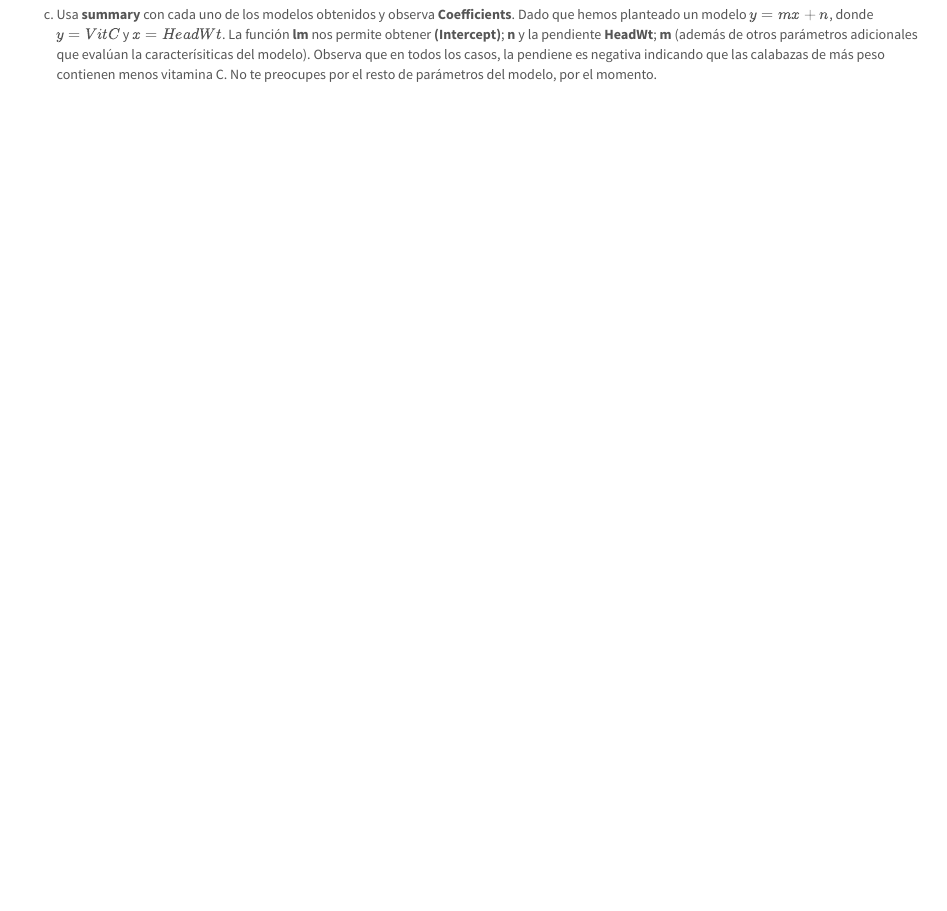
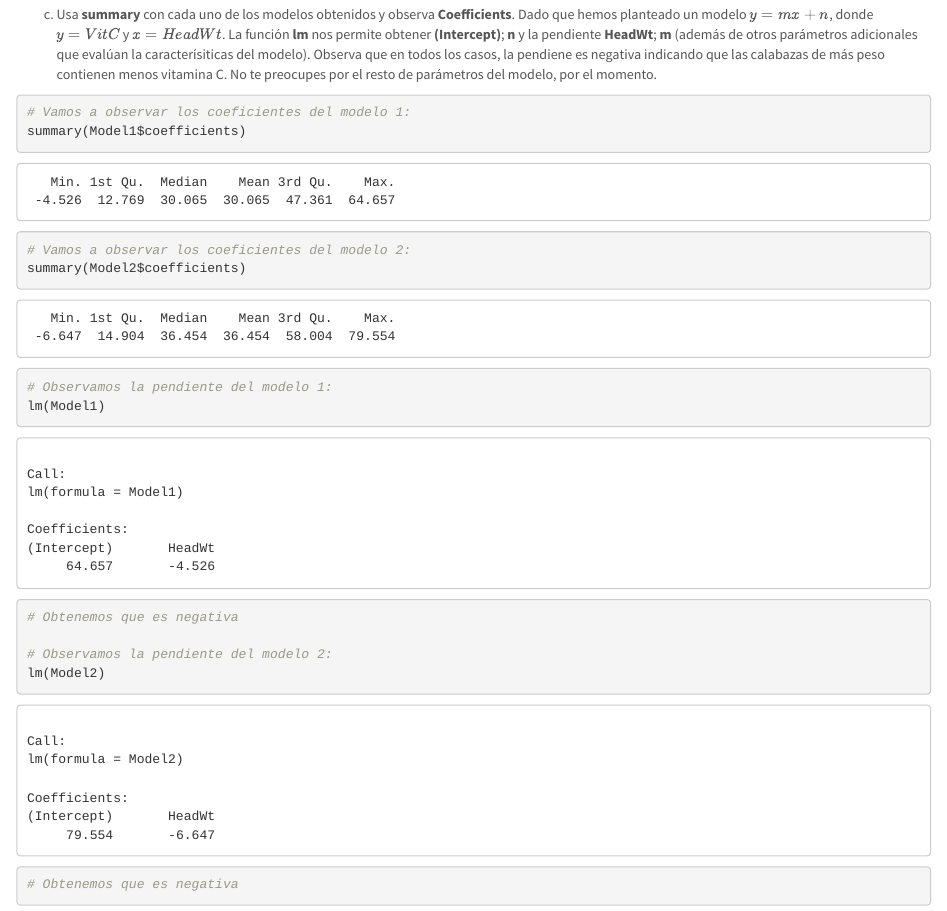
Before and after one commit to Riclepas/SolucionesTema1, an R Markdown document (BoletinTema1ALUMNO.Rmd): the page in a window 1100 px wide, from 13620 px down. Rendered offline with R 4.5, knitr and Pandoc, with nearby package versions.

Commit message:
Ejercicio 7c y commit final2, ahora si con commit por cada apartado

````diff
--- a/BoletinTema1ALUMNO.Rmd
+++ b/BoletinTema1ALUMNO.Rmd
@@ -294,5 +294,16 @@ abline(Model2)
 c.  Usa **summary** con cada uno de los modelos obtenidos y observa **Coefficients**. Dado que hemos planteado un modelo $y=mx+n$, donde $y=VitC$ y $x=HeadWt$. La función **lm** nos permite obtener **(Intercept)**; **n** y la pendiente **HeadWt**; **m** (además de otros parámetros adicionales que evalúan la caracterísiticas del modelo). Observa que en todos los casos, la pendiene es negativa indicando que las calabazas de más peso contienen menos vitamina C. No te preocupes por el resto de parámetros del modelo, por el momento.
 
 ```{r}
+# Vamos a observar los coeficientes del modelo 1:
+summary(Model1$coefficients)
+# Vamos a observar los coeficientes del modelo 2:
+summary(Model2$coefficients)
 
+# Observamos la pendiente del modelo 1:
+lm(Model1)
+# Obtenemos que es negativa
+
+# Observamos la pendiente del modelo 2:
+lm(Model2)
+# Obtenemos que es negativa
 ```
````
